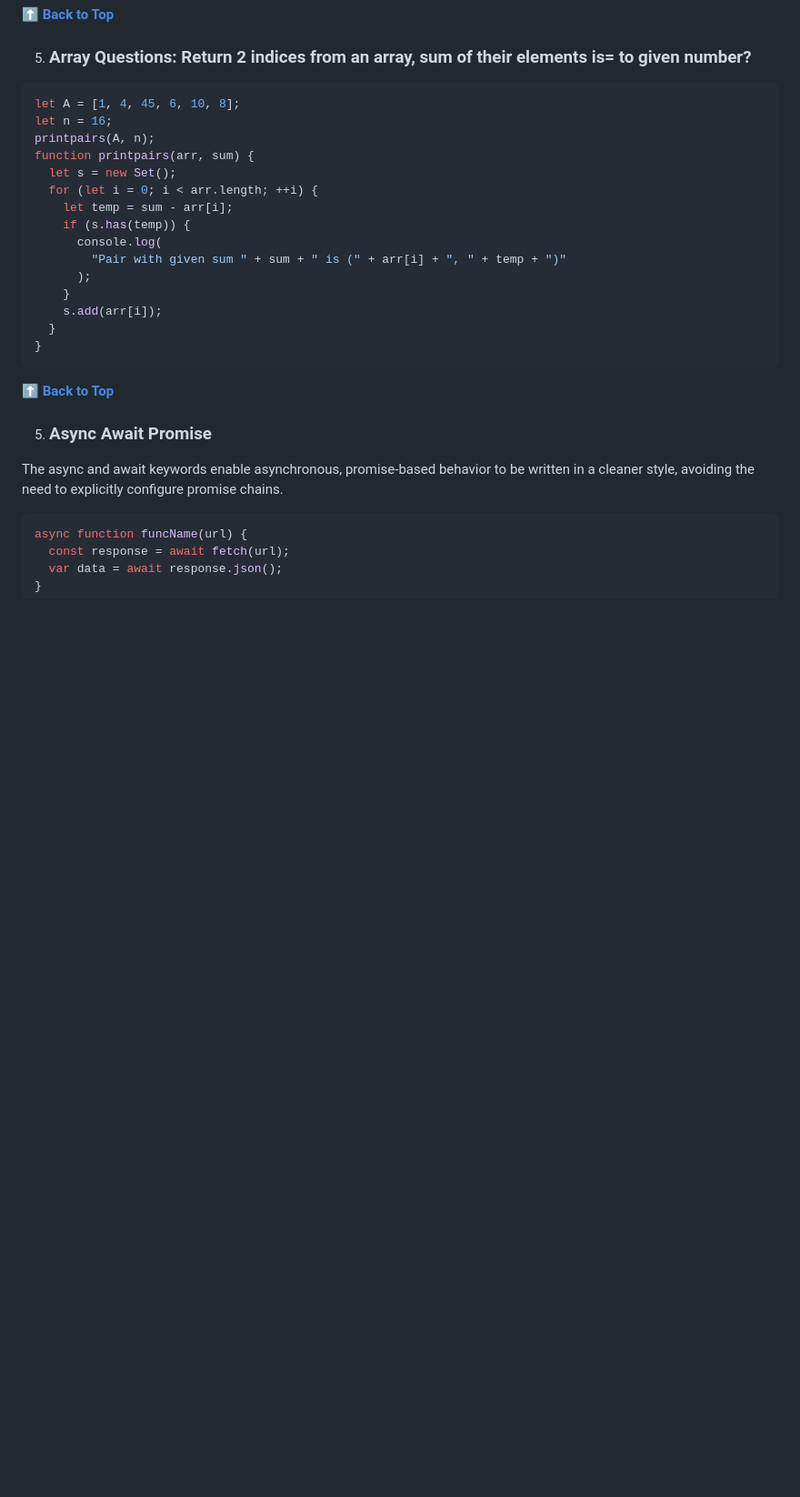
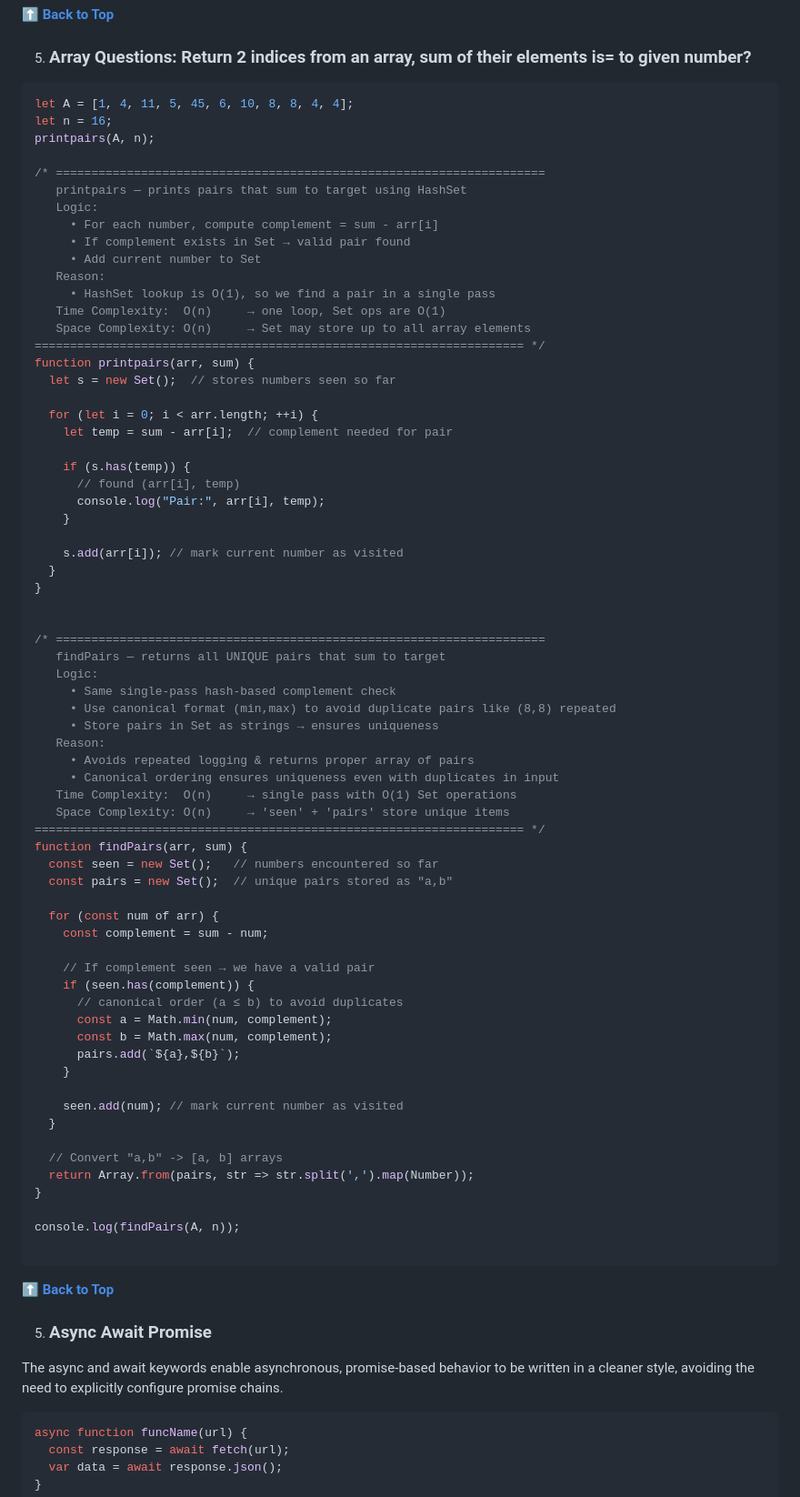
Before and after one commit to grovernitin48/tmpGot, a Markdown page: README.md, the part around the change. Shown: that part at 91% size. GitHub-like rendering; blank space fills up the shorter version.

````diff
--- a/README.md
+++ b/README.md
@@ -419,21 +419,73 @@ const allAnagramsBest = (arr) => {
 5. ### Array Questions: Return 2 indices from an array, sum of their elements is= to given number?
 
 ```jsx harmony
-let A = [1, 4, 45, 6, 10, 8];
+let A = [1, 4, 11, 5, 45, 6, 10, 8, 8, 4, 4];
 let n = 16;
 printpairs(A, n);
+
+/* =====================================================================
+   printpairs — prints pairs that sum to target using HashSet
+   Logic:
+     • For each number, compute complement = sum - arr[i]
+     • If complement exists in Set → valid pair found
+     • Add current number to Set
+   Reason:
+     • HashSet lookup is O(1), so we find a pair in a single pass
+   Time Complexity:  O(n)     → one loop, Set ops are O(1)
+   Space Complexity: O(n)     → Set may store up to all array elements
+===================================================================== */
 function printpairs(arr, sum) {
-  let s = new Set();
+  let s = new Set();  // stores numbers seen so far
+
   for (let i = 0; i < arr.length; ++i) {
-    let temp = sum - arr[i];
+    let temp = sum - arr[i];  // complement needed for pair
+
     if (s.has(temp)) {
-      console.log(
-        "Pair with given sum " + sum + " is (" + arr[i] + ", " + temp + ")"
-      );
-    }
-    s.add(arr[i]);
-  }
-}
+      // found (arr[i], temp)
+      console.log("Pair:", arr[i], temp);
+    }
+
+    s.add(arr[i]); // mark current number as visited
+  }
+}
+
+
+/* =====================================================================
+   findPairs — returns all UNIQUE pairs that sum to target
+   Logic:
+     • Same single-pass hash-based complement check
+     • Use canonical format (min,max) to avoid duplicate pairs like (8,8) repeated
+     • Store pairs in Set as strings → ensures uniqueness
+   Reason:
+     • Avoids repeated logging & returns proper array of pairs
+     • Canonical ordering ensures uniqueness even with duplicates in input
+   Time Complexity:  O(n)     → single pass with O(1) Set operations
+   Space Complexity: O(n)     → 'seen' + 'pairs' store unique items
+===================================================================== */
+function findPairs(arr, sum) {
+  const seen = new Set();   // numbers encountered so far
+  const pairs = new Set();  // unique pairs stored as "a,b"
+
+  for (const num of arr) {
+    const complement = sum - num;
+
+    // If complement seen → we have a valid pair
+    if (seen.has(complement)) {
+      // canonical order (a ≤ b) to avoid duplicates
+      const a = Math.min(num, complement);
+      const b = Math.max(num, complement);
+      pairs.add(`${a},${b}`);
+    }
+
+    seen.add(num); // mark current number as visited
+  }
+
+  // Convert "a,b" -> [a, b] arrays
+  return Array.from(pairs, str => str.split(',').map(Number));
+}
+
+console.log(findPairs(A, n));
+
 ```
 
 **[⬆ Back to Top](#table-of-contents)**
````
